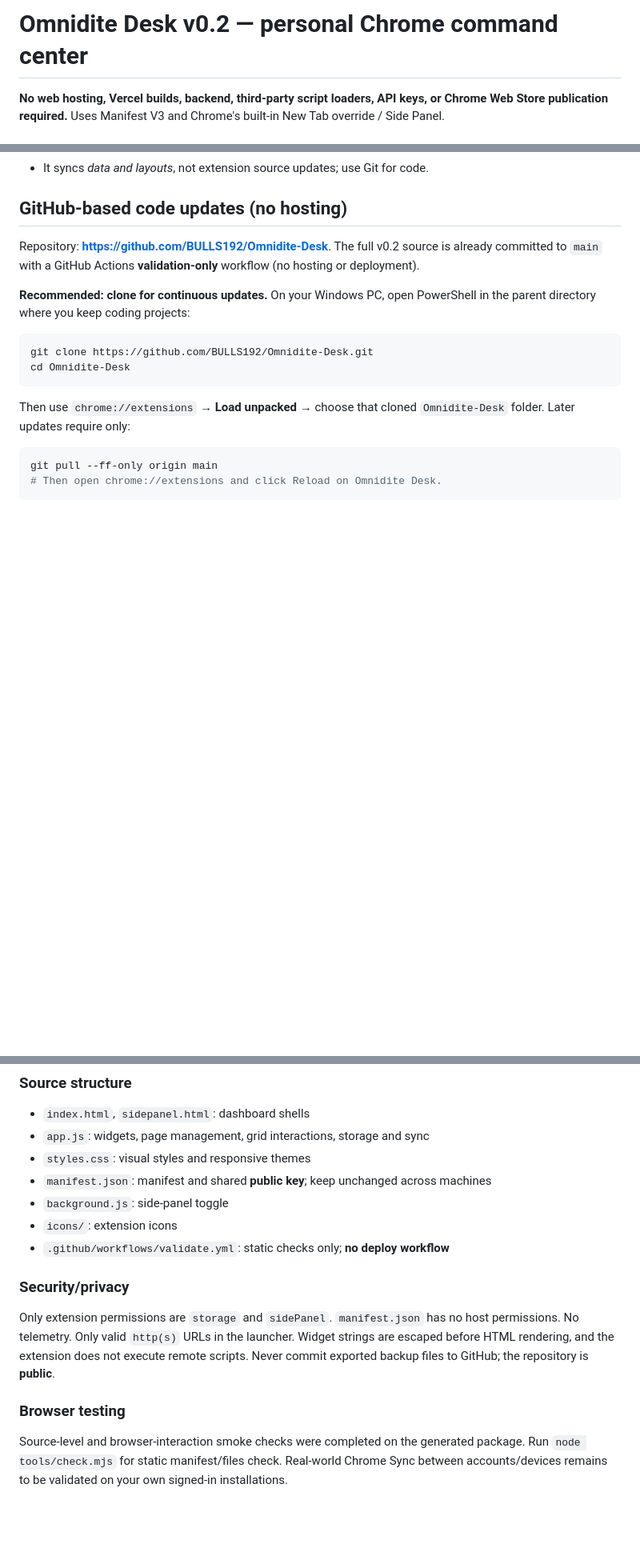
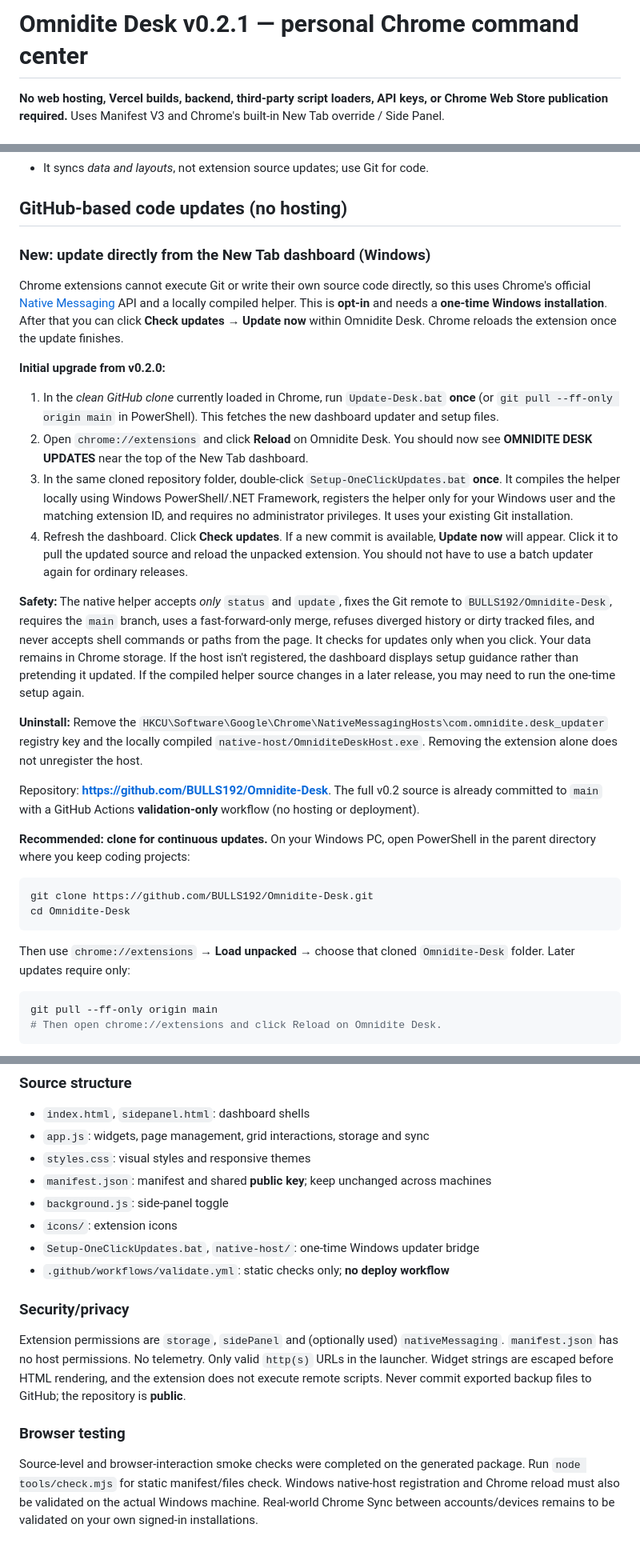
Before and after one commit to BULLS192/Omnidite-Desk, a Markdown page: README.md, 3 parts joined by grey strips. Shown at 80% size. Drawn GitHub-style; blank space fills up the shorter version.

Commit message:
Document in-dashboard GitHub updater and one-time Windows setup

```diff
--- a/README.md
+++ b/README.md
@@ -1,4 +1,4 @@
-# Omnidite Desk v0.2 — personal Chrome command center
+# Omnidite Desk v0.2.1 — personal Chrome command center
 
 **No web hosting, Vercel builds, backend, third-party script loaders, API keys, or Chrome Web Store publication required.** Uses Manifest V3 and Chrome's built-in New Tab override / Side Panel.
 
@@ -43,6 +44,22 @@ Under **Settings → Enable Chrome Sync**, opt into synchronizing dashboard stat
 
 ## GitHub-based code updates (no hosting)
 
+### New: update directly from the New Tab dashboard (Windows)
+
+Chrome extensions cannot execute Git or write their own source code directly, so this uses Chrome's official [Native Messaging](https://developer.chrome.com/docs/extensions/develop/concepts/native-messaging) API and a locally compiled helper. This is **opt-in** and needs a **one-time Windows installation**. After that you can click **Check updates → Update now** within Omnidite Desk. Chrome reloads the extension once the update finishes.
+
+**Initial upgrade from v0.2.0:**
+
+1. In the *clean GitHub clone* currently loaded in Chrome, run `Update-Desk.bat` **once** (or `git pull --ff-only origin main` in PowerShell). This fetches the new dashboard updater and setup files.
+2. Open `chrome://extensions` and click **Reload** on Omnidite Desk. You should now see **OMNIDITE DESK UPDATES** near the top of the New Tab dashboard.
+3. In the same cloned repository folder, double-click `Setup-OneClickUpdates.bat` **once**. It compiles the helper locally using Windows PowerShell/.NET Framework, registers the helper only for your Windows user and the matching extension ID, and requires no administrator privileges. It uses your existing Git installation.
+4. Refresh the dashboard. Click **Check updates**. If a new commit is available, **Update now** will appear. Click it to pull the updated source and reload the unpacked extension. You should not have to use a batch updater again for ordinary releases.
+
+**Safety:** The native helper accepts *only* `status` and `update`, fixes the Git remote to `BULLS192/Omnidite-Desk`, requires the `main` branch, uses a fast-forward-only merge, refuses diverged history or dirty tracked files, and never accepts shell commands or paths from the page. It checks for updates only when you click. Your data remains in Chrome storage. If the host isn't registered, the dashboard displays setup guidance rather than pretending it updated. If the compiled helper source changes in a later release, you may need to run the one-time setup again.
+
+**Uninstall:** Remove the `HKCU\Software\Google\Chrome\NativeMessagingHosts\com.omnidite.desk_updater` registry key and the locally compiled `native-host/OmniditeDeskHost.exe`. Removing the extension alone does not unregister the host.
+
+
 Repository: **https://github.com/BULLS192/Omnidite-Desk**. The full v0.2 source is already committed to `main` with a GitHub Actions **validation-only** workflow (no hosting or deployment).
 
 **Recommended: clone for continuous updates.** On your Windows PC, open PowerShell in the parent directory where you keep coding projects:
@@ -69,12 +86,13 @@ git pull --ff-only origin main
 - `manifest.json`: manifest and shared **public key**; keep unchanged across machines
 - `background.js`: side-panel toggle
 - `icons/`: extension icons
+- `Setup-OneClickUpdates.bat`, `native-host/`: one-time Windows updater bridge
 - `.github/workflows/validate.yml`: static checks only; **no deploy workflow**
 
 ### Security/privacy
 
-Only extension permissions are `storage` and `sidePanel`. `manifest.json` has no host permissions. No telemetry. Only valid `http(s)` URLs in the launcher. Widget strings are escaped before HTML rendering, and the extension does not execute remote scripts. Never commit exported backup files to GitHub; the repository is **public**.
+Extension permissions are `storage`, `sidePanel` and (optionally used) `nativeMessaging`. `manifest.json` has no host permissions. No telemetry. Only valid `http(s)` URLs in the launcher. Widget strings are escaped before HTML rendering, and the extension does not execute remote scripts. Never commit exported backup files to GitHub; the repository is **public**.
 
 ### Browser testing
 
-Source-level and browser-interaction smoke checks were completed on the generated package. Run `node tools/check.mjs` for static manifest/files check. Real-world Chrome Sync between accounts/devices remains to be validated on your own signed-in installations.
+Source-level and browser-interaction smoke checks were completed on the generated package. Run `node tools/check.mjs` for static manifest/files check. Windows native-host registration and Chrome reload must also be validated on the actual Windows machine. Real-world Chrome Sync between accounts/devices remains to be validated on your own signed-in installations.
```
Also changed, not shown: other parts of README.md (+1 -0 lines).
